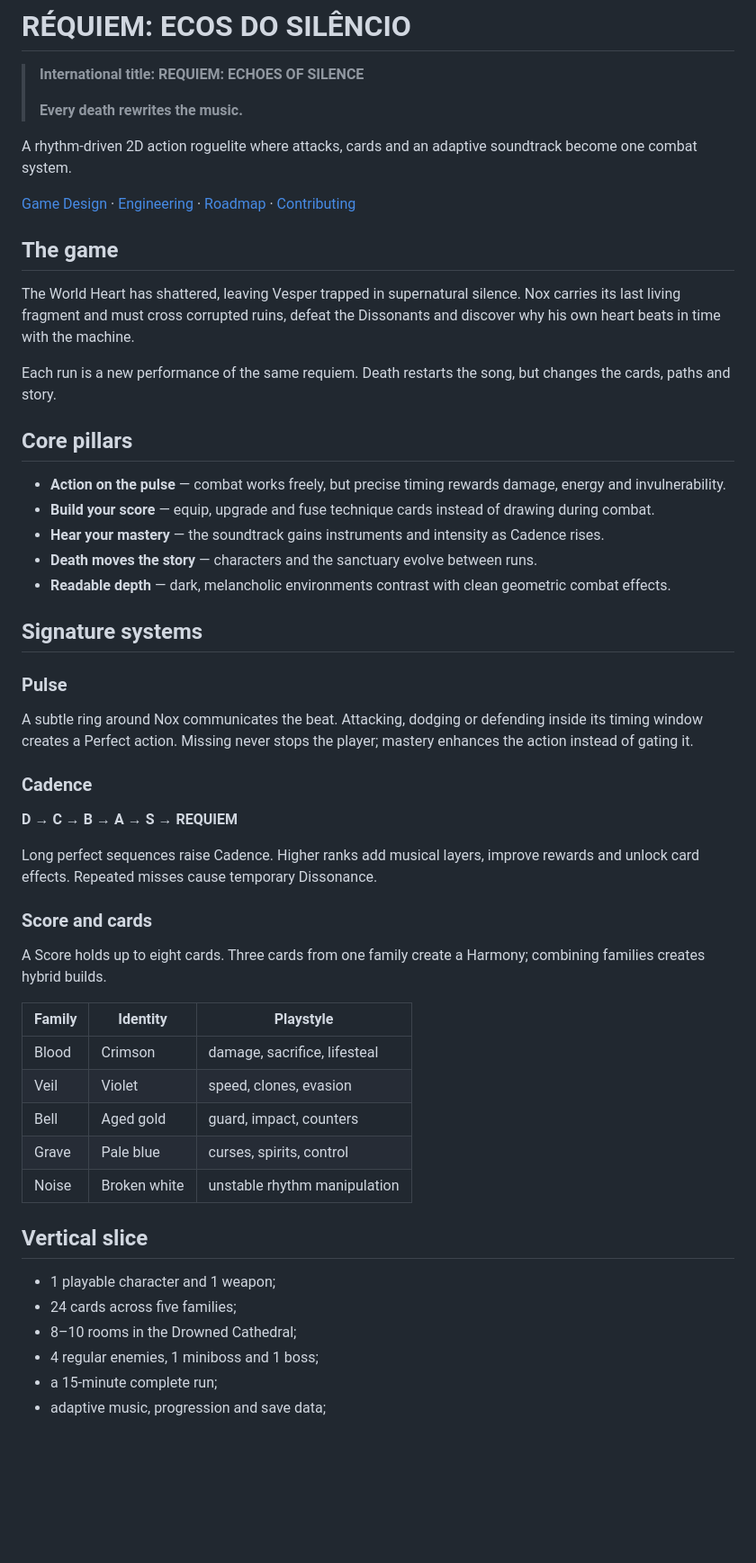
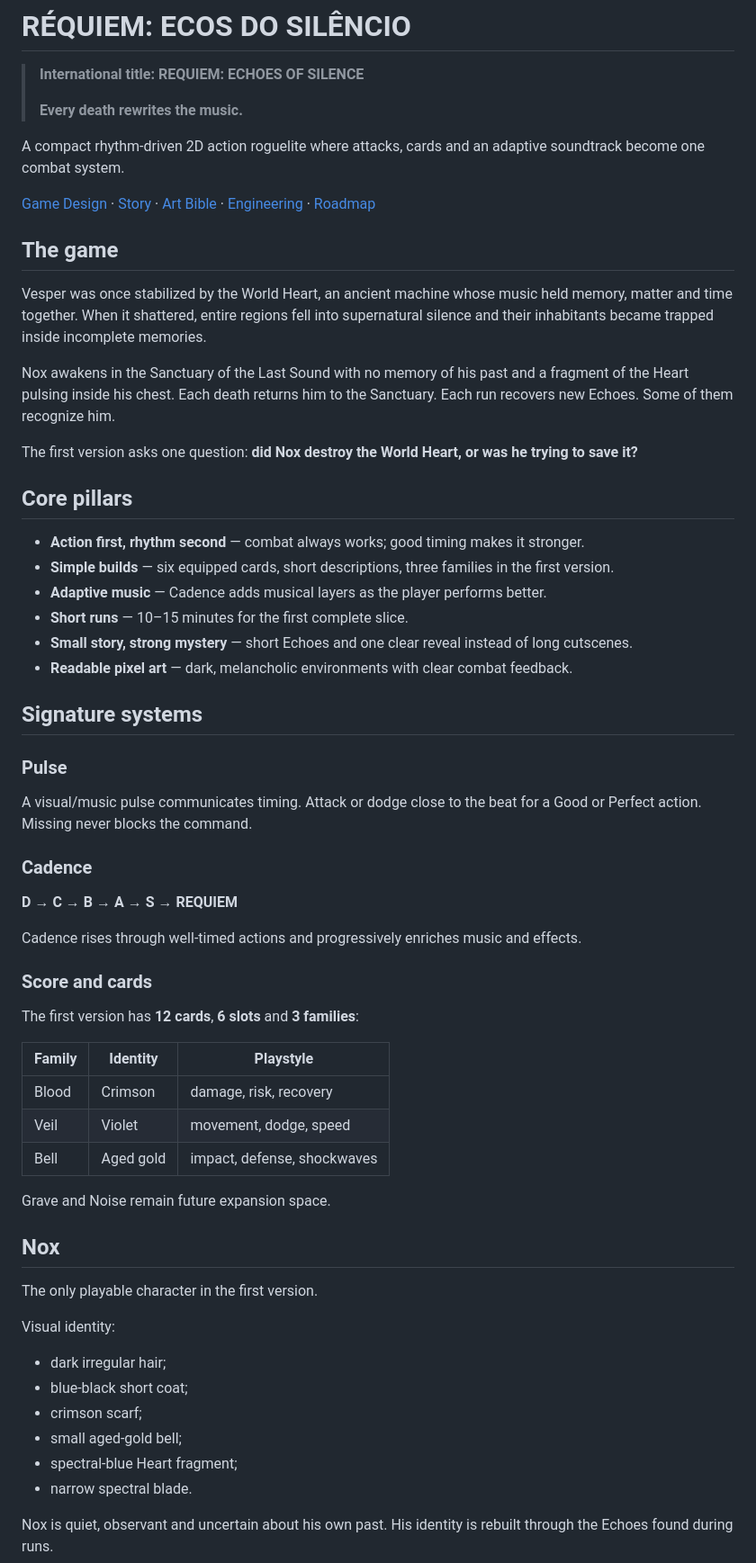
Before and after one commit to PHenriquen/Game-R-quiem, a Markdown page: README.md, the part around one of its changes. Shown at 90% size. Drawn GitHub-style; blank space fills up the shorter version.

Commit message:
docs: align Requiem README with focused simple vertical slice

```diff
--- a/README.md
+++ b/README.md
@@ -4,53 +4,63 @@
 >
 > **Every death rewrites the music.**
 
-A rhythm-driven 2D action roguelite where attacks, cards and an adaptive soundtrack become one combat system.
+A compact rhythm-driven 2D action roguelite where attacks, cards and an adaptive soundtrack become one combat system.
 
-[Game Design](docs/GAME_DESIGN.md) · [Engineering](docs/ENGINEERING.md) · [Roadmap](docs/ROADMAP.md) · [Contributing](CONTRIBUTING.md)
+[Game Design](docs/GAME_DESIGN.md) · [Story](docs/STORY.md) · [Art Bible](docs/ART_BIBLE.md) · [Engineering](docs/ENGINEERING.md) · [Roadmap](docs/ROADMAP.md)
 
 ## The game
 
-The World Heart has shattered, leaving Vesper trapped in supernatural silence. Nox carries its last living fragment and must cross corrupted ruins, defeat the Dissonants and discover why his own heart beats in time with the machine.
+Vesper was once stabilized by the World Heart, an ancient machine whose music held memory, matter and time together. When it shattered, entire regions fell into supernatural silence and their inhabitants became trapped inside incomplete memories.
 
-Each run is a new performance of the same requiem. Death restarts the song, but changes the cards, paths and story.
+Nox awakens in the Sanctuary of the Last Sound with no memory of his past and a fragment of the Heart pulsing inside his chest. Each death returns him to the Sanctuary. Each run recovers new Echoes. Some of them recognize him.
+
+The first version asks one question: **did Nox destroy the World Heart, or was he trying to save it?**
 
 ## Core pillars
 
-- **Action on the pulse** — combat works freely, but precise timing rewards damage, energy and invulnerability.
-- **Build your score** — equip, upgrade and fuse technique cards instead of drawing during combat.
-- **Hear your mastery** — the soundtrack gains instruments and intensity as Cadence rises.
-- **Death moves the story** — characters and the sanctuary evolve between runs.
-- **Readable depth** — dark, melancholic environments contrast with clean geometric combat effects.
+- **Action first, rhythm second** — combat always works; good timing makes it stronger.
+- **Simple builds** — six equipped cards, short descriptions, three families in the first version.
+- **Adaptive music** — Cadence adds musical layers as the player performs better.
+- **Short runs** — 10–15 minutes for the first complete slice.
+- **Small story, strong mystery** — short Echoes and one clear reveal instead of long cutscenes.
+- **Readable pixel art** — dark, melancholic environments with clear combat feedback.
 
 ## Signature systems
 
 ### Pulse
 
-A subtle ring around Nox communicates the beat. Attacking, dodging or defending inside its timing window creates a Perfect action. Missing never stops the player; mastery enhances the action instead of gating it.
+A visual/music pulse communicates timing. Attack or dodge close to the beat for a Good or Perfect action. Missing never blocks the command.
 
 ### Cadence
 
 **D → C → B → A → S → REQUIEM**
 
-Long perfect sequences raise Cadence. Higher ranks add musical layers, improve rewards and unlock card effects. Repeated misses cause temporary Dissonance.
+Cadence rises through well-timed actions and progressively enriches music and effects.
 
 ### Score and cards
 
-A Score holds up to eight cards. Three cards from one family create a Harmony; combining families creates hybrid builds.
+The first version has **12 cards**, **6 slots** and **3 families**:
 
 | Family | Identity | Playstyle |
 |---|---|---|
-| Blood | Crimson | damage, sacrifice, lifesteal |
-| Veil | Violet | speed, clones, evasion |
-| Bell | Aged gold | guard, impact, counters |
-| Grave | Pale blue | curses, spirits, control |
-| Noise | Broken white | unstable rhythm manipulation |
+| Blood | Crimson | damage, risk, recovery |
+| Veil | Violet | movement, dodge, speed |
+| Bell | Aged gold | impact, defense, shockwaves |
 
-## Vertical slice
+Grave and Noise remain future expansion space.
 
-- 1 playable character and 1 weapon;
-- 24 cards across five families;
-- 8–10 rooms in the Drowned Cathedral;
-- 4 regular enemies, 1 miniboss and 1 boss;
-- a 15-minute complete run;
-- adaptive music, progression and save data;
+## Nox
+
+The only playable character in the first version.
+
+Visual identity:
+
+- dark irregular hair;
+- blue-black short coat;
+- crimson scarf;
+- small aged-gold bell;
+- spectral-blue Heart fragment;
+- narrow spectral blade.
+
+Nox is quiet, observant and uncertain about his own past. His identity is rebuilt through the Echoes found during runs.
+
```
Also changed, not shown: other parts of README.md (+27 -20 lines).
